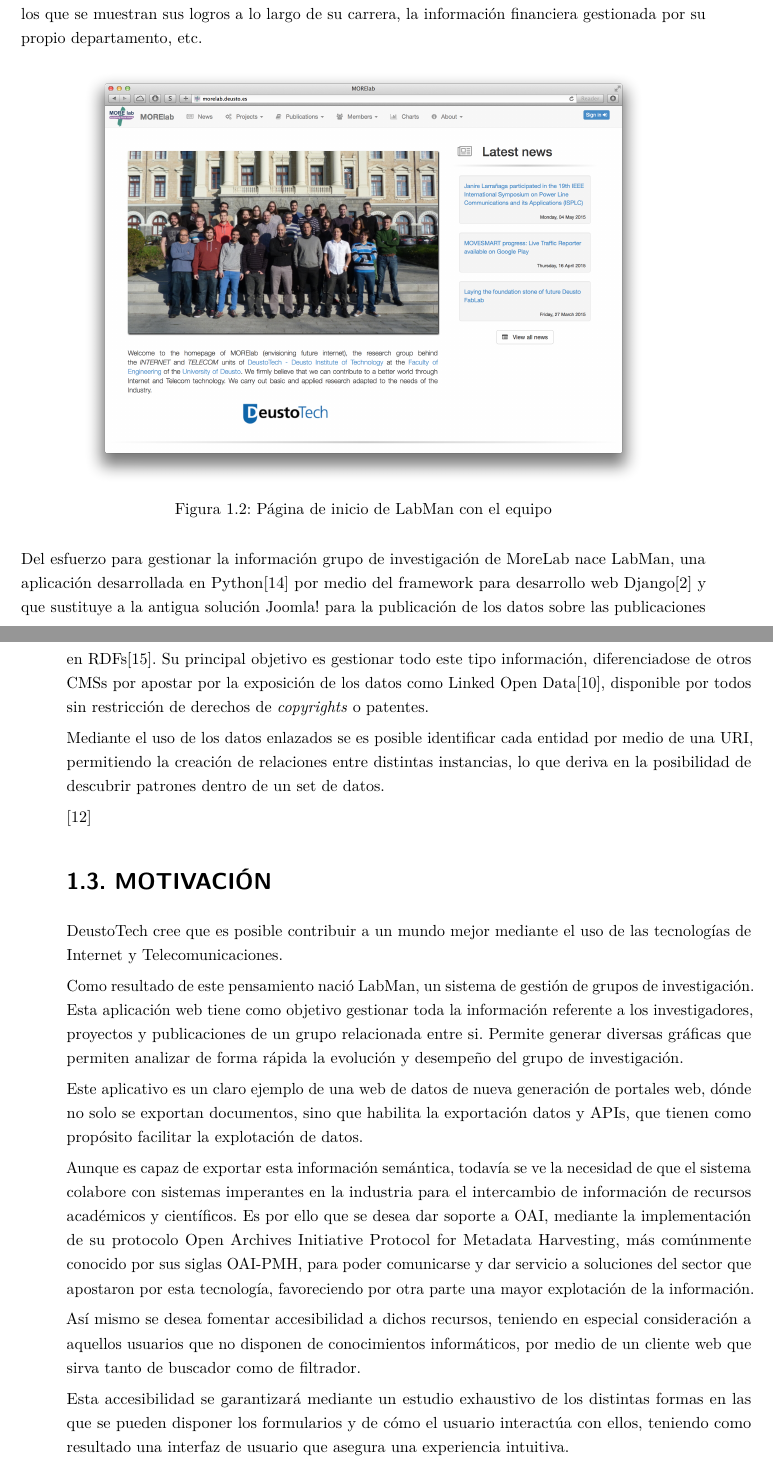
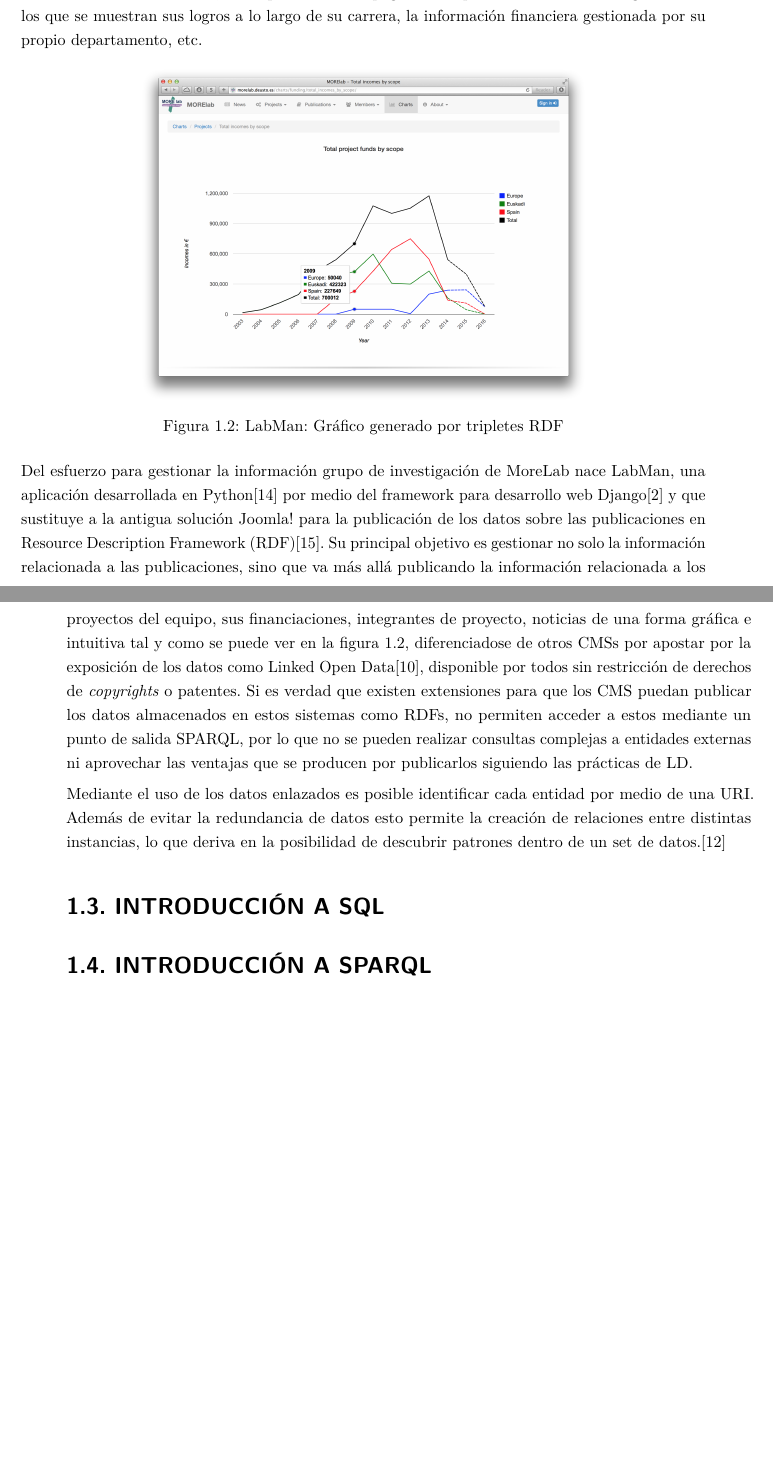
Before and after one commit to Alchemy-Meister/PFG, a LaTeX thesis (PFG-Jesus-Sesma.tex, which reads content/introduction.tex, content/labman/labman.tex, content/labman/sparql.tex): two parts of pages 14 and 15 of 54, joined at a grey line, cut so that both start at the same text, the shorter picture padded with empty space. Compiled offline with pdfLaTeX.

Commit message:
labman instroduction finished

```diff
--- a/content/introduction.tex
+++ b/content/introduction.tex
@@ -35,18 +35,5 @@
 \end{itemize}
 
 \input{content/labman/labman}
-
-\section{Motivación}
-
-DeustoTech cree que es posible contribuir a un mundo mejor mediante el uso de las tecnologías de Internet y Telecomunicaciones.
-
-Como resultado de este pensamiento nació \acrshort{labman}, un sistema de gestión de grupos de investigación. Esta aplicación web tiene como objetivo gestionar toda la información referente a los investigadores, proyectos y publicaciones de un grupo relacionada entre si. Permite generar diversas gráficas que permiten analizar de forma rápida la evolución y desempeño del grupo de investigación.
-
-Este aplicativo es un claro ejemplo de una web de datos de nueva generación de portales web, dónde no solo se exportan documentos, sino que habilita la exportación datos y \acrshortpl{api}, que tienen como propósito facilitar la explotación de datos.
-
-Aunque es capaz de exportar esta información semántica, todavía se ve la necesidad de que el sistema colabore con sistemas imperantes en la industria para el intercambio de información de recursos académicos y científicos.
-Es por ello que se desea dar soporte a \acrshort{oai}, mediante la implementación de su protocolo \acrlong{oaipmh}, más comúnmente conocido por sus siglas \acrshort{oaipmh}, para poder comunicarse y dar servicio a soluciones del sector que apostaron por esta tecnología, favoreciendo por otra parte una mayor explotación de la información.
-
-Así mismo se desea fomentar accesibilidad a dichos recursos, teniendo en especial consideración a aquellos usuarios que no disponen de conocimientos informáticos, por medio de un cliente web que sirva tanto de buscador como de filtrador.
-
-Esta accesibilidad se garantizará mediante un estudio exhaustivo de los distintas formas en las que se pueden disponer los formularios y de cómo el usuario interactúa con ellos, teniendo como resultado una interfaz de usuario que asegura una experiencia intuitiva.
+\input{content/labman/sql}
+\input{content/labman/sparql}
--- a/content/labman/labman.tex
+++ b/content/labman/labman.tex
@@ -13,14 +13,10 @@
 
 \begin{figure}[!htp]
 	\centering
-	\includegraphics[scale=0.13]{fig/labman-homepage}
-	\caption{Página de inicio de \acrshort{labman} con el equipo}
+	\includegraphics[scale=0.21]{fig/labman-chart}
+	\caption{\acrshort{labman}: Gráfico generado por tripletes \acrshort{rdf}}\label{fig:labmanchart}
 \end{figure}
 
-Del esfuerzo para gestionar la información grupo de investigación de MoreLab nace \acrshort{labman}, una aplicación desarrollada en Python\cite{Python} por medio del framework para desarrollo web Django\cite{Django} y que sustituye a la antigua solución Joomla! para la publicación de los datos sobre las publicaciones en \acrshortpl{rdf}\cite{RDF}. Su principal objetivo es gestionar todo este tipo información, diferenciadose de otros \acrshortpl{cms} por apostar por la exposición de los datos como \acrlong{lod}\cite{linkeddata}, disponible por todos sin restricción de derechos de \textit{copyrights} o patentes.
+Del esfuerzo para gestionar la información grupo de investigación de MoreLab nace \acrshort{labman}, una aplicación desarrollada en Python\cite{Python} por medio del framework para desarrollo web Django\cite{Django} y que sustituye a la antigua solución Joomla! para la publicación de los datos sobre las publicaciones en \acrfull{rdf}\cite{RDF}. Su principal objetivo es gestionar no solo la información relacionada a las publicaciones, sino que va más allá publicando la información relacionada a los proyectos del equipo, sus financiaciones, integrantes de proyecto, noticias de una forma gráfica e intuitiva tal y como se puede ver en la figura \ref{fig:labmanchart}, diferenciadose de otros \acrshortpl{cms} por apostar por la exposición de los datos como \acrlong{lod}\cite{linkeddata}, disponible por todos sin restricción de derechos de \textit{copyrights} o patentes. Si es verdad que existen extensiones para que los \acrshort{cms} puedan publicar los datos almacenados en estos sistemas como \acrshortpl{rdf}, no permiten acceder a estos mediante un punto de salida \acrshort{sparql}, por lo que no se pueden realizar consultas complejas a entidades externas ni aprovechar las ventajas que se producen por publicarlos siguiendo las prácticas de \acrshort{ld}.
 
-Mediante el uso de los datos enlazados se es posible identificar cada entidad por medio de una \acrshort{uri}, permitiendo la creación de relaciones entre distintas instancias, lo que deriva en la posibilidad de descubrir patrones dentro de un set de datos.
-
-
-
-\cite{pena_visual_2014}
+Mediante el uso de los datos enlazados es posible identificar cada entidad por medio de una \acrshort{uri}. Además de evitar la redundancia de datos esto permite la creación de relaciones entre distintas instancias, lo que deriva en la posibilidad de descubrir patrones dentro de un set de datos.\cite{pena_visual_2014}
--- /dev/null
+++ b/content/labman/sparql.tex
@@ -0,0 +1 @@
+\section{Introducción a SPARQL}
--- /dev/null
+++ b/content/labman/sql.tex
@@ -0,0 +1 @@
+\section{Introducción a SQL}
```
Also changed, not shown: content/acronyms.tex (+1 -0 lines), fig/labman-chart.png (added), fig/labman-homepage.png (deleted), content/labman/labman.tex (4 more changed lines).
